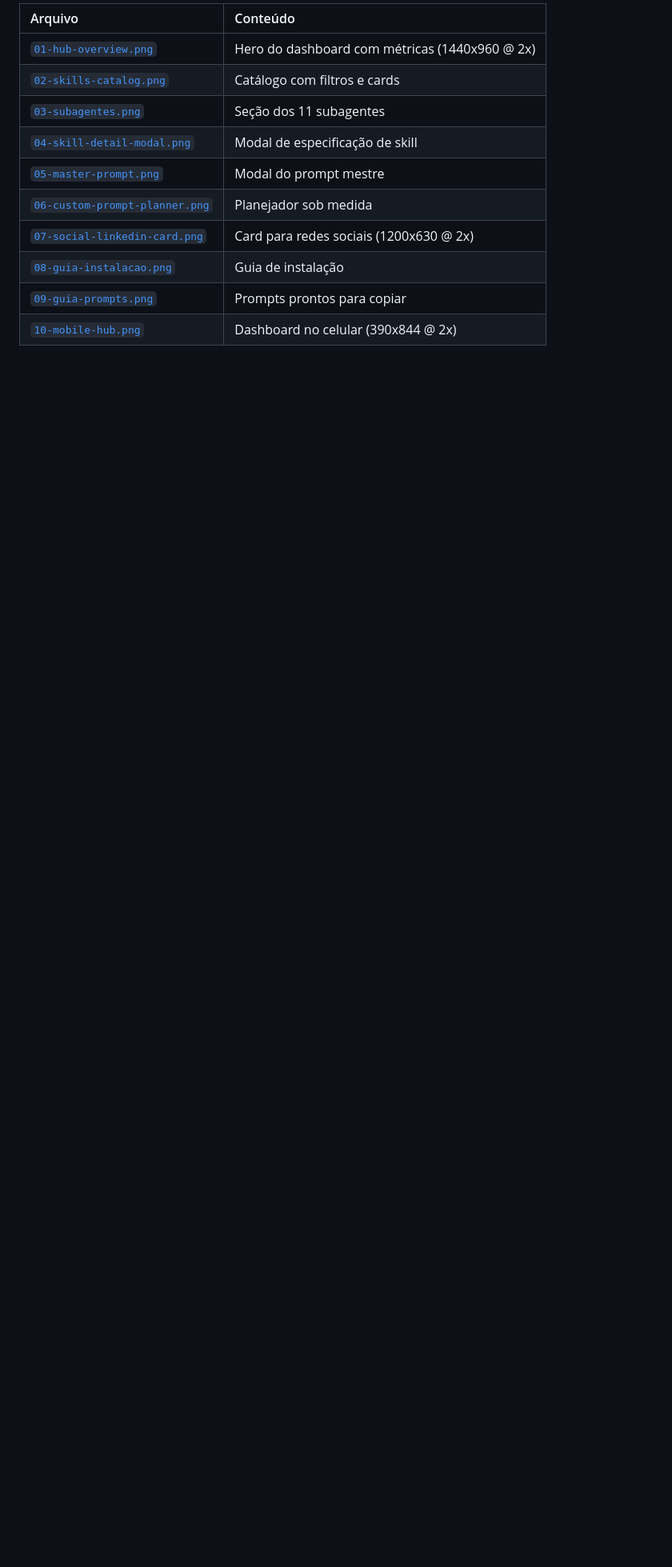
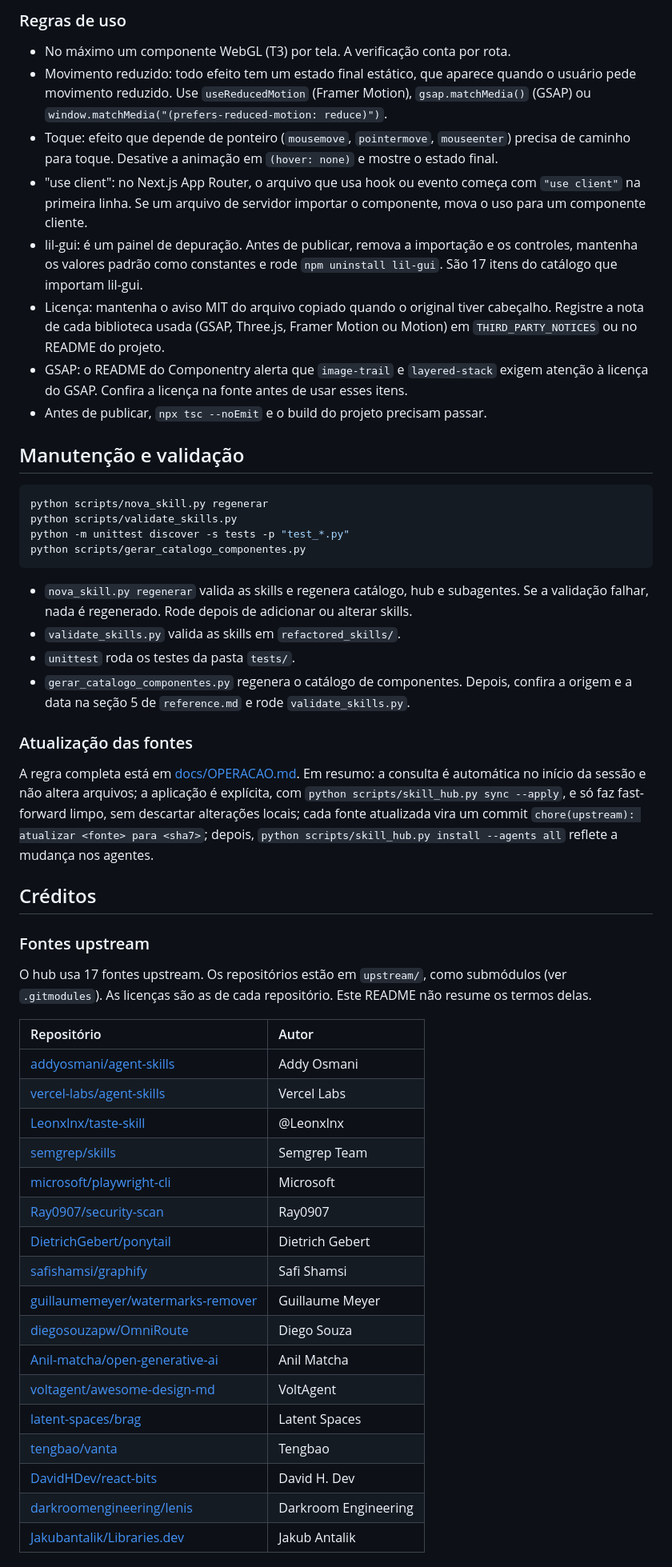
Before and after one commit to Lound-Angry-Young/LAY-Skills-Hub, a Markdown page: README.md, the part around one of its changes. Shown at 80% size. GitHub-like rendering; blank space fills up the shorter version.

````diff
--- a/README.md
+++ b/README.md
@@ -264,14 +168,56 @@ Capturas usadas neste README, em `docs/assets/screenshots/`:
 
-| Arquivo | Conteúdo |
+### Regras de uso
+
+- No máximo um componente WebGL (T3) por tela. A verificação conta por rota.
+- Movimento reduzido: todo efeito tem um estado final estático, que aparece quando o usuário pede movimento reduzido. Use `useReducedMotion` (Framer Motion), `gsap.matchMedia()` (GSAP) ou `window.matchMedia("(prefers-reduced-motion: reduce)")`.
+- Toque: efeito que depende de ponteiro (`mousemove`, `pointermove`, `mouseenter`) precisa de caminho para toque. Desative a animação em `(hover: none)` e mostre o estado final.
+- "use client": no Next.js App Router, o arquivo que usa hook ou evento começa com `"use client"` na primeira linha. Se um arquivo de servidor importar o componente, mova o uso para um componente cliente.
+- lil-gui: é um painel de depuração. Antes de publicar, remova a importação e os controles, mantenha os valores padrão como constantes e rode `npm uninstall lil-gui`. São 17 itens do catálogo que importam lil-gui.
+- Licença: mantenha o aviso MIT do arquivo copiado quando o original tiver cabeçalho. Registre a nota de cada biblioteca usada (GSAP, Three.js, Framer Motion ou Motion) em `THIRD_PARTY_NOTICES` ou no README do projeto.
+- GSAP: o README do Componentry alerta que `image-trail` e `layered-stack` exigem atenção à licença do GSAP. Confira a licença na fonte antes de usar esses itens.
+- Antes de publicar, `npx tsc --noEmit` e o build do projeto precisam passar.
+
+## Manutenção e validação
+
+```bash
+python scripts/nova_skill.py regenerar
+python scripts/validate_skills.py
+python -m unittest discover -s tests -p "test_*.py"
+python scripts/gerar_catalogo_componentes.py
+```
+
+- `nova_skill.py regenerar` valida as skills e regenera catálogo, hub e subagentes. Se a validação falhar, nada é regenerado. Rode depois de adicionar ou alterar skills.
+- `validate_skills.py` valida as skills em `refactored_skills/`.
+- `unittest` roda os testes da pasta `tests/`.
+- `gerar_catalogo_componentes.py` regenera o catálogo de componentes. Depois, confira a origem e a data na seção 5 de `reference.md` e rode `validate_skills.py`.
+
+### Atualização das fontes
+
+A regra completa está em [docs/OPERACAO.md](docs/OPERACAO.md). Em resumo: a consulta é automática no início da sessão e não altera arquivos; a aplicação é explícita, com `python scripts/skill_hub.py sync --apply`, e só faz fast-forward limpo, sem descartar alterações locais; cada fonte atualizada vira um commit `chore(upstream): atualizar <fonte> para <sha7>`; depois, `python scripts/skill_hub.py install --agents all` reflete a mudança nos agentes.
+
+## Créditos
+
+### Fontes upstream
+
+O hub usa 17 fontes upstream. Os repositórios estão em `upstream/`, como submódulos (ver `.gitmodules`). As licenças são as de cada repositório. Este README não resume os termos delas.
+
+| Repositório | Autor |
 | :--- | :--- |
-| [`01-hub-overview.png`](docs/assets/screenshots/01-hub-overview.png) | Hero do dashboard com métricas (1440x960 @ 2x) |
-| [`02-skills-catalog.png`](docs/assets/screenshots/02-skills-catalog.png) | Catálogo com filtros e cards |
-| [`03-subagentes.png`](docs/assets/screenshots/03-subagentes.png) | Seção dos 11 subagentes |
-| [`04-skill-detail-modal.png`](docs/assets/screenshots/04-skill-detail-modal.png) | Modal de especificação de skill |
-| [`05-master-prompt.png`](docs/assets/screenshots/05-master-prompt.png) | Modal do prompt mestre |
-| [`06-custom-prompt-planner.png`](docs/assets/screenshots/06-custom-prompt-planner.png) | Planejador sob medida |
-| [`07-social-linkedin-card.png`](docs/assets/screenshots/07-social-linkedin-card.png) | Card para redes sociais (1200x630 @ 2x) |
-| [`08-guia-instalacao.png`](docs/assets/screenshots/08-guia-instalacao.png) | Guia de instalação |
-| [`09-guia-prompts.png`](docs/assets/screenshots/09-guia-prompts.png) | Prompts prontos para copiar |
-| [`10-mobile-hub.png`](docs/assets/screenshots/10-mobile-hub.png) | Dashboard no celular (390x844 @ 2x) |
+| [addyosmani/agent-skills](https://github.com/addyosmani/agent-skills) | Addy Osmani |
+| [vercel-labs/agent-skills](https://github.com/vercel-labs/agent-skills) | Vercel Labs |
+| [Leonxlnx/taste-skill](https://github.com/Leonxlnx/taste-skill) | @Leonxlnx |
+| [semgrep/skills](https://github.com/semgrep/skills) | Semgrep Team |
+| [microsoft/playwright-cli](https://github.com/microsoft/playwright-cli) | Microsoft |
+| [Ray0907/security-scan](https://github.com/Ray0907/security-scan) | Ray0907 |
+| [DietrichGebert/ponytail](https://github.com/DietrichGebert/ponytail) | Dietrich Gebert |
+| [safishamsi/graphify](https://github.com/safishamsi/graphify) | Safi Shamsi |
+| [guillaumemeyer/watermarks-remover](https://github.com/guillaumemeyer/watermarks-remover) | Guillaume Meyer |
+| [diegosouzapw/OmniRoute](https://github.com/diegosouzapw/OmniRoute) | Diego Souza |
+| [Anil-matcha/open-generative-ai](https://github.com/Anil-matcha/open-generative-ai) | Anil Matcha |
+| [voltagent/awesome-design-md](https://github.com/voltagent/awesome-design-md) | VoltAgent |
+| [latent-spaces/brag](https://github.com/latent-spaces/brag) | Latent Spaces |
+| [tengbao/vanta](https://github.com/tengbao/vanta) | Tengbao |
+| [DavidHDev/react-bits](https://github.com/DavidHDev/react-bits) | David H. Dev |
+| [darkroomengineering/lenis](https://github.com/darkroomengineering/lenis) | Darkroom Engineering |
+| [Jakubantalik/Libraries.dev](https://github.com/Jakubantalik/Libraries.dev) | Jakub Antalik |
 
````
Also changed, not shown: other parts of README.md (+140 -215 lines).
